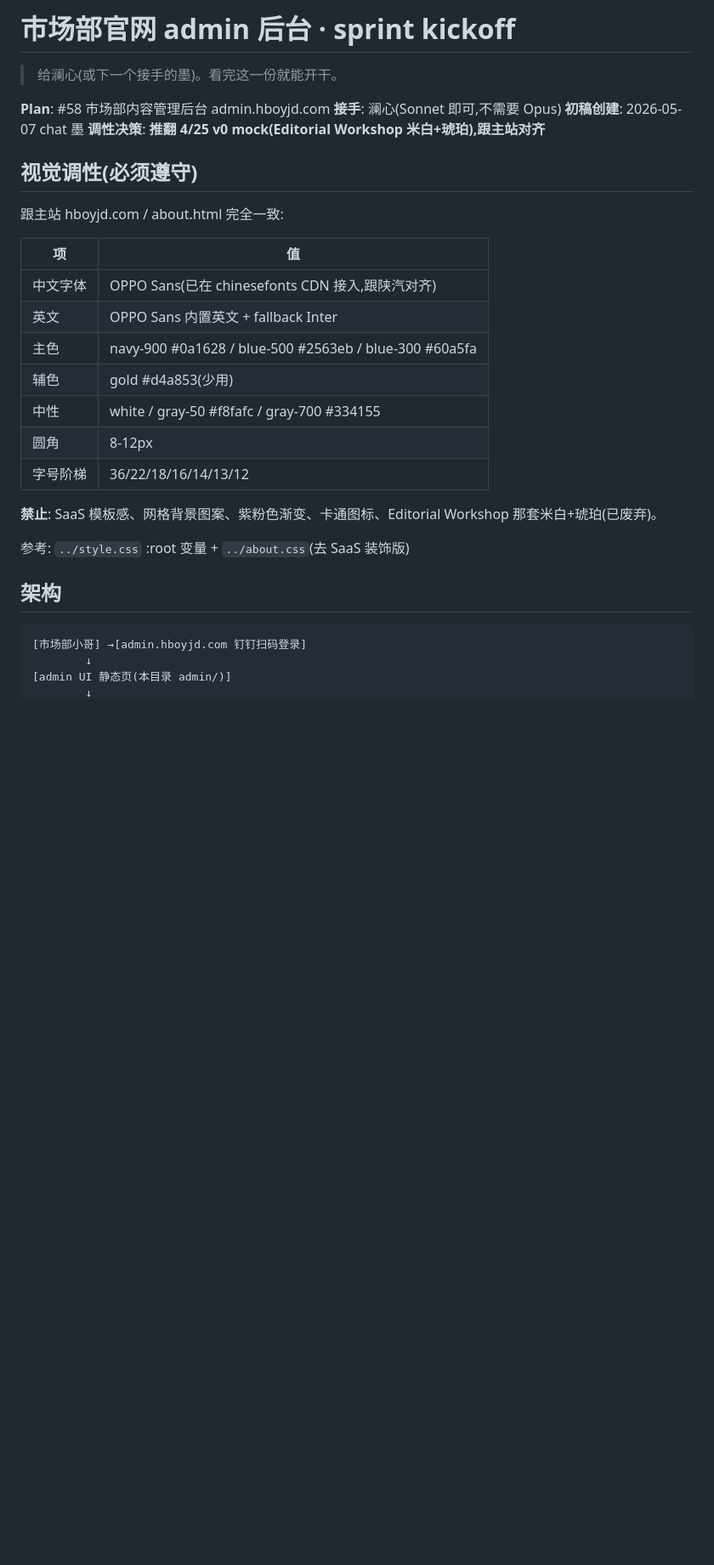
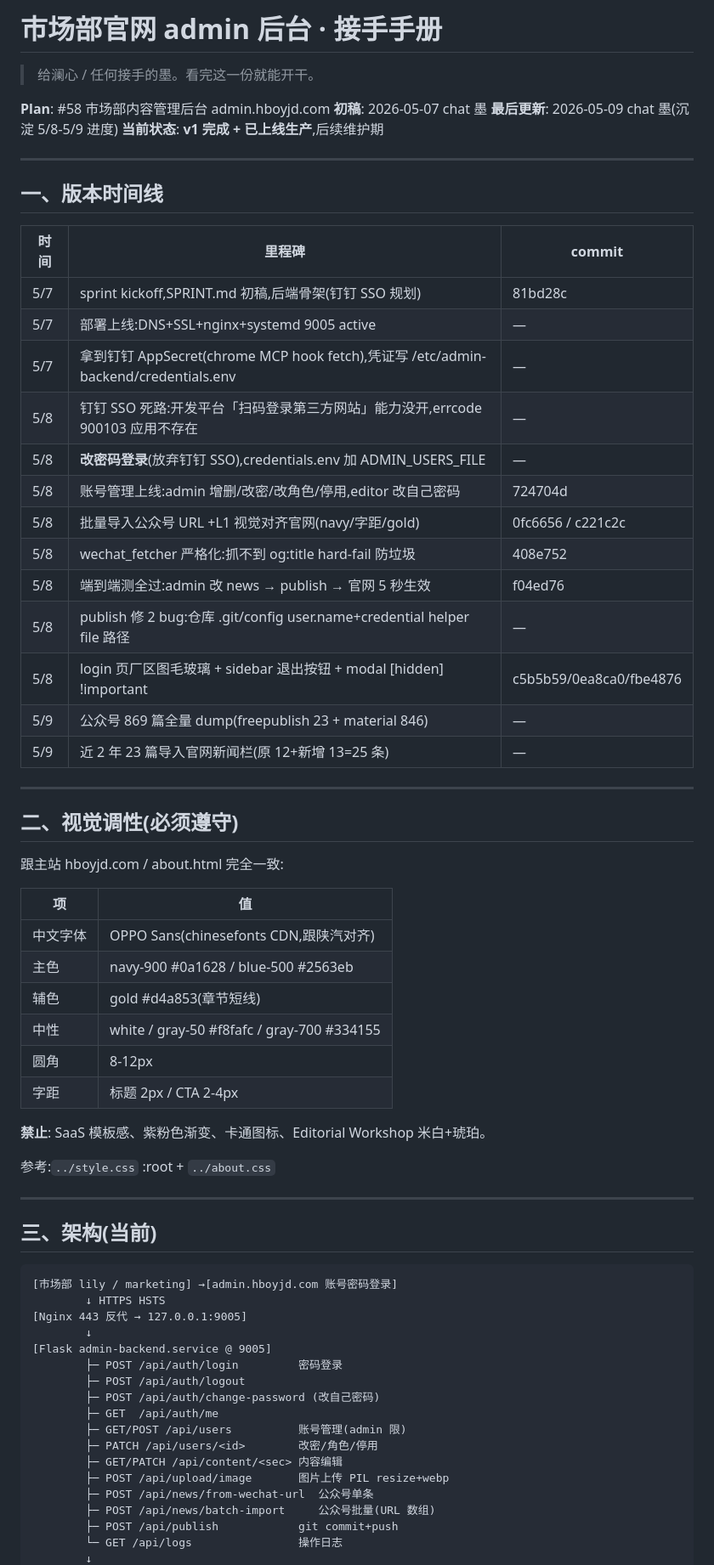
Before and after one commit to Gefeier/hboyjd-website, a Markdown page: admin/SPRINT.md, the part around one of its changes. Shown at 85% size. Rendered like a GitHub page; blank space fills up the shorter version.

````diff
--- a/admin/SPRINT.md
+++ b/admin/SPRINT.md
@@ -1,34 +1,71 @@
-# 市场部官网 admin 后台 · sprint kickoff
+# 市场部官网 admin 后台 · 接手手册
 
-> 给澜心(或下一个接手的墨)。看完这一份就能开干。
+> 给澜心 / 任何接手的墨。看完这一份就能开干。
 
 **Plan**: #58 市场部内容管理后台 admin.hboyjd.com
-**接手**: 澜心(Sonnet 即可,不需要 Opus)
-**初稿创建**: 2026-05-07 chat 墨
-**调性决策**: **推翻 4/25 v0 mock(Editorial Workshop 米白+琥珀),跟主站对齐**
+**初稿**: 2026-05-07 chat 墨
+**最后更新**: 2026-05-09 chat 墨(沉淀 5/8-5/9 进度)
+**当前状态**: **v1 完成 + 已上线生产**,后续维护期
 
-## 视觉调性(必须遵守)
+---
+
+## 一、版本时间线
+
+| 时间 | 里程碑 | commit |
+|---|---|---|
+| 5/7 | sprint kickoff,SPRINT.md 初稿,后端骨架(钉钉 SSO 规划) | 81bd28c |
+| 5/7 | 部署上线:DNS+SSL+nginx+systemd 9005 active | — |
+| 5/7 | 拿到钉钉 AppSecret(chrome MCP hook fetch),凭证写 /etc/admin-backend/credentials.env | — |
+| 5/8 | 钉钉 SSO 死路:开发平台「扫码登录第三方网站」能力没开,errcode 900103 应用不存在 | — |
+| 5/8 | **改密码登录**(放弃钉钉 SSO),credentials.env 加 ADMIN_USERS_FILE | — |
+| 5/8 | 账号管理上线:admin 增删/改密/改角色/停用,editor 改自己密码 | 724704d |
+| 5/8 | 批量导入公众号 URL +L1 视觉对齐官网(navy/字距/gold) | 0fc6656 / c221c2c |
+| 5/8 | wechat_fetcher 严格化:抓不到 og:title hard-fail 防垃圾 | 408e752 |
+| 5/8 | 端到端测全过:admin 改 news → publish → 官网 5 秒生效 | f04ed76 |
+| 5/8 | publish 修 2 bug:仓库 .git/config user.name+credential helper file 路径 | — |
+| 5/8 | login 页厂区图毛玻璃 + sidebar 退出按钮 + modal [hidden] !important | c5b5b59/0ea8ca0/fbe4876 |
+| 5/9 | 公众号 869 篇全量 dump(freepublish 23 + material 846) | — |
+| 5/9 | 近 2 年 23 篇导入官网新闻栏(原 12+新增 13=25 条) | — |
+
+---
+
+## 二、视觉调性(必须遵守)
 
 跟主站 hboyjd.com / about.html 完全一致:
 
 | 项 | 值 |
 |---|---|
-| 中文字体 | OPPO Sans(已在 chinesefonts CDN 接入,跟陕汽对齐) |
-| 英文 | OPPO Sans 内置英文 + fallback Inter |
-| 主色 | navy-900 #0a1628 / blue-500 #2563eb / blue-300 #60a5fa |
-| 辅色 | gold #d4a853(少用) |
+| 中文字体 | OPPO Sans(chinesefonts CDN,跟陕汽对齐) |
+| 主色 | navy-900 #0a1628 / blue-500 #2563eb |
+| 辅色 | gold #d4a853(章节短线) |
 | 中性 | white / gray-50 #f8fafc / gray-700 #334155 |
 | 圆角 | 8-12px |
-| 字号阶梯 | 36/22/18/16/14/13/12 |
+| 字距 | 标题 2px / CTA 2-4px |
 
-**禁止**: SaaS 模板感、网格背景图案、紫粉色渐变、卡通图标、Editorial Workshop 那套米白+琥珀(已废弃)。
+**禁止**: SaaS 模板感、紫粉色渐变、卡通图标、Editorial Workshop 米白+琥珀。
 
-参考: `../style.css` :root 变量 + `../about.css`(去 SaaS 装饰版)
+参考:`../style.css` :root + `../about.css`
 
-## 架构
+---
+
+## 三、架构(当前)
 
 ```
-[市场部小哥] →[admin.hboyjd.com 钉钉扫码登录]
+[市场部 lily / marketing] →[admin.hboyjd.com 账号密码登录]
+        ↓ HTTPS HSTS
+[Nginx 443 反代 → 127.0.0.1:9005]
         ↓
-[admin UI 静态页(本目录 admin/)]
+[Flask admin-backend.service @ 9005]
+        ├─ POST /api/auth/login         密码登录
+        ├─ POST /api/auth/logout
+        ├─ POST /api/auth/change-password (改自己密码)
+        ├─ GET  /api/auth/me
+        ├─ GET/POST /api/users          账号管理(admin 限)
+        ├─ PATCH /api/users/<id>        改密/角色/停用
+        ├─ GET/PATCH /api/content/<sec> 内容编辑
+        ├─ POST /api/upload/image       图片上传 PIL resize+webp
+        ├─ POST /api/news/from-wechat-url  公众号单条
+        ├─ POST /api/news/batch-import     公众号批量(URL 数组)
+        ├─ POST /api/publish            git commit+push
+        └─ GET /api/logs                操作日志
         ↓
````
Also changed, not shown: other parts of admin/SPRINT.md (+138 -128 lines).
